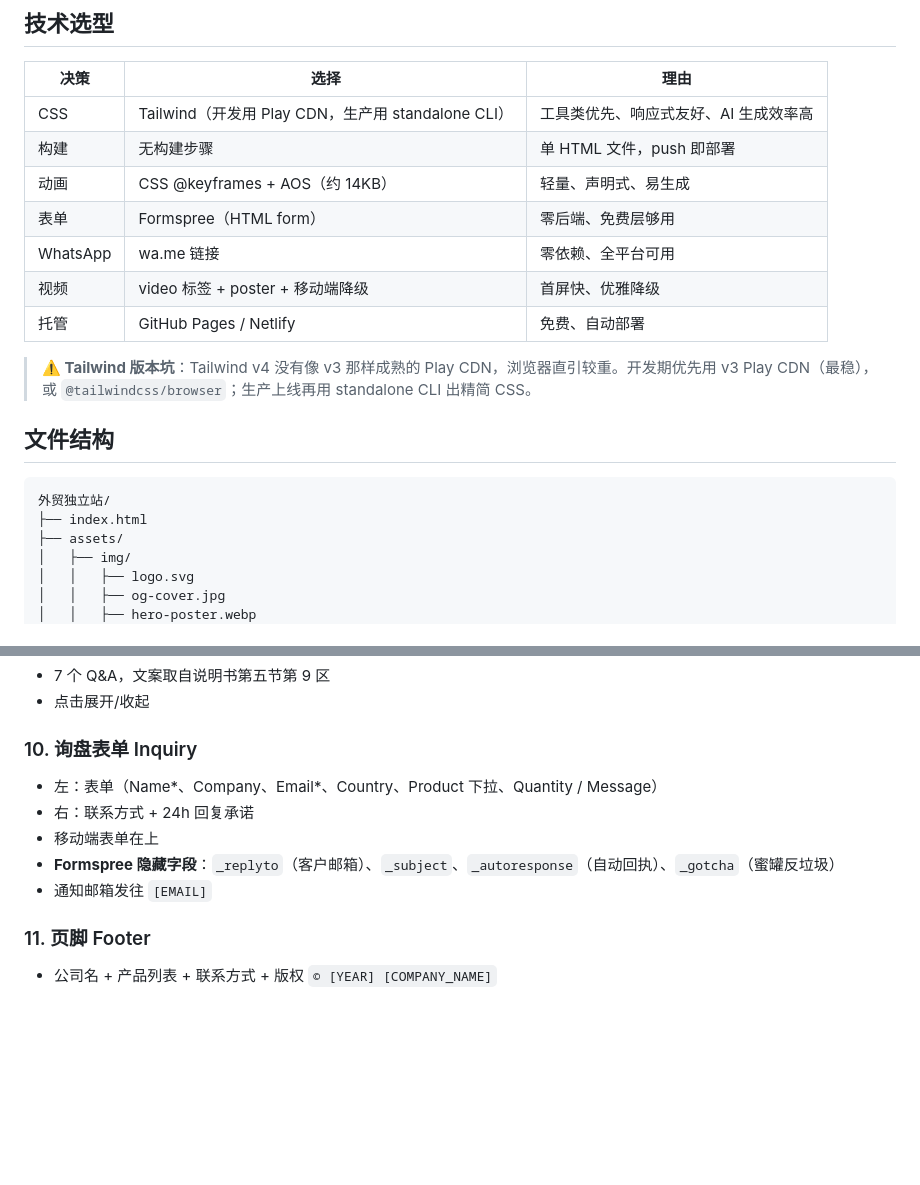
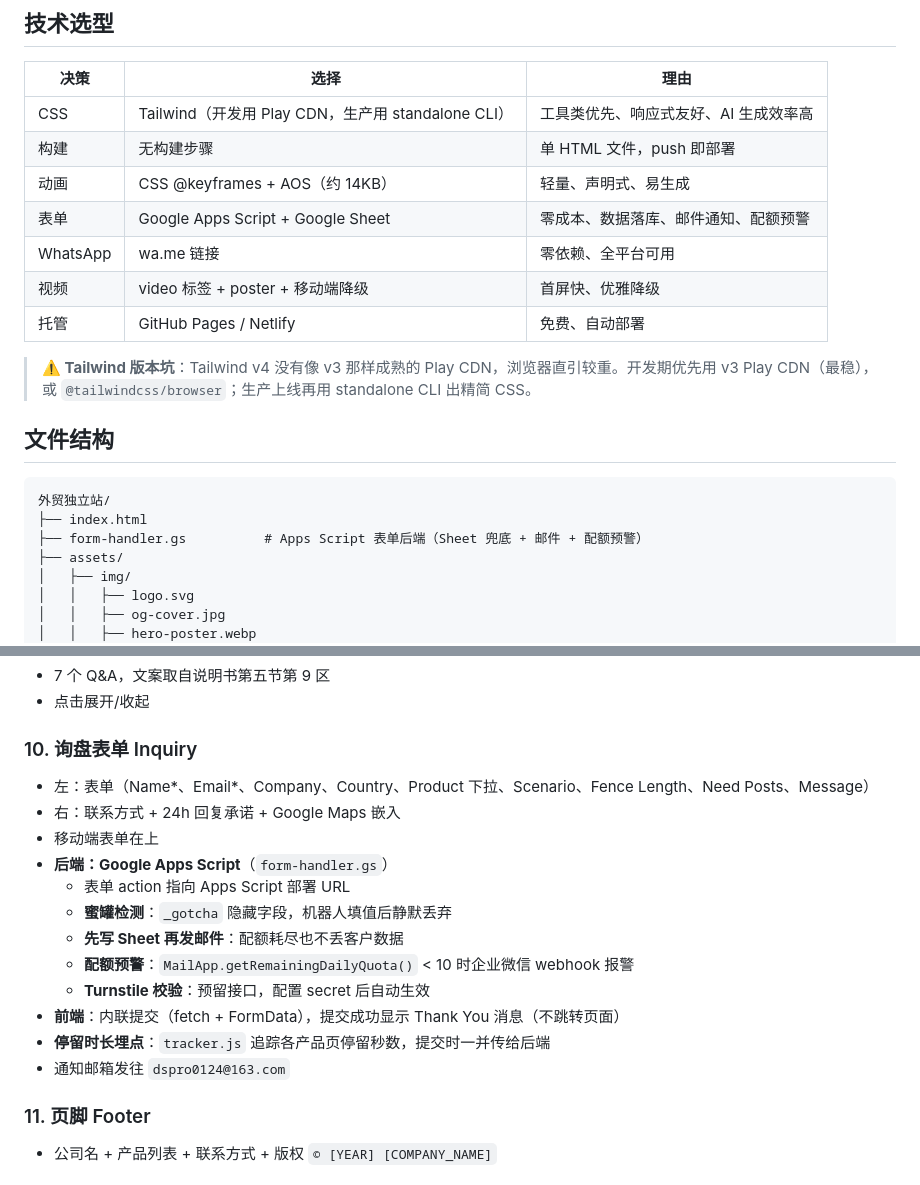
Before and after one commit to dsun-io/lianjia-web, a Markdown page: 建站技术方案.md, 2 parts joined by grey strips. Rendered like a GitHub page; blank space fills up the shorter version.

````diff
--- a/建站技术方案.md
+++ b/建站技术方案.md
@@ -11,7 +11,7 @@
 | CSS | Tailwind（开发用 Play CDN，生产用 standalone CLI） | 工具类优先、响应式友好、AI 生成效率高 |
 | 构建 | 无构建步骤 | 单 HTML 文件，push 即部署 |
 | 动画 | CSS @keyframes + AOS（约 14KB） | 轻量、声明式、易生成 |
-| 表单 | Formspree（HTML form） | 零后端、免费层够用 |
+| 表单 | Google Apps Script + Google Sheet | 零成本、数据落库、邮件通知、配额预警 |
 | WhatsApp | wa.me 链接 | 零依赖、全平台可用 |
 | 视频 | video 标签 + poster + 移动端降级 | 首屏快、优雅降级 |
 | 托管 | GitHub Pages / Netlify | 免费、自动部署 |
@@ -23,6 +23,7 @@
 ```
 外贸独立站/
 ├── index.html
+├── form-handler.gs          # Apps Script 表单后端（Sheet 兜底 + 邮件 + 配额预警）
 ├── assets/
 │   ├── img/
 │   │   ├── logo.svg
@@ -121,11 +122,18 @@
 
 ### 10. 询盘表单 Inquiry
 
-- 左：表单（Name*、Company、Email*、Country、Product 下拉、Quantity / Message）
-- 右：联系方式 + 24h 回复承诺
+- 左：表单（Name*、Email*、Company、Country、Product 下拉、Scenario、Fence Length、Need Posts、Message）
+- 右：联系方式 + 24h 回复承诺 + Google Maps 嵌入
 - 移动端表单在上
-- **Formspree 隐藏字段**：`_replyto`（客户邮箱）、`_subject`、`_autoresponse`（自动回执）、`_gotcha`（蜜罐反垃圾）
-- 通知邮箱发往 `[EMAIL]`
+- **后端：Google Apps Script**（`form-handler.gs`）
+  - 表单 action 指向 Apps Script 部署 URL
+  - **蜜罐检测**：`_gotcha` 隐藏字段，机器人填值后静默丢弃
+  - **先写 Sheet 再发邮件**：配额耗尽也不丢客户数据
+  - **配额预警**：`MailApp.getRemainingDailyQuota()` < 10 时企业微信 webhook 报警
+  - **Turnstile 校验**：预留接口，配置 secret 后自动生效
+- **前端**：内联提交（fetch + FormData），提交成功显示 Thank You 消息（不跳转页面）
+- **停留时长埋点**：`tracker.js` 追踪各产品页停留秒数，提交时一并传给后端
+- 通知邮箱发往 `dspro0124@163.com`
 
 ### 11. 页脚 Footer
 
````
Also changed, not shown: other parts of 建站技术方案.md (+36 -0 lines), README.md (+5 -1 lines).
